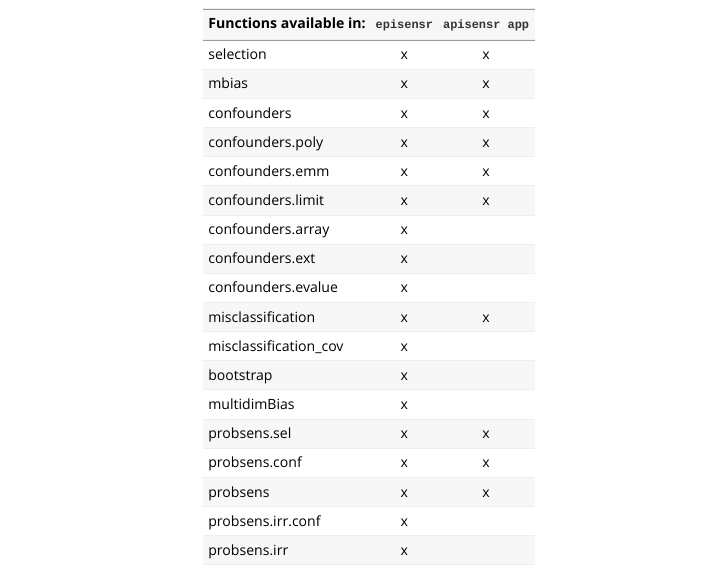
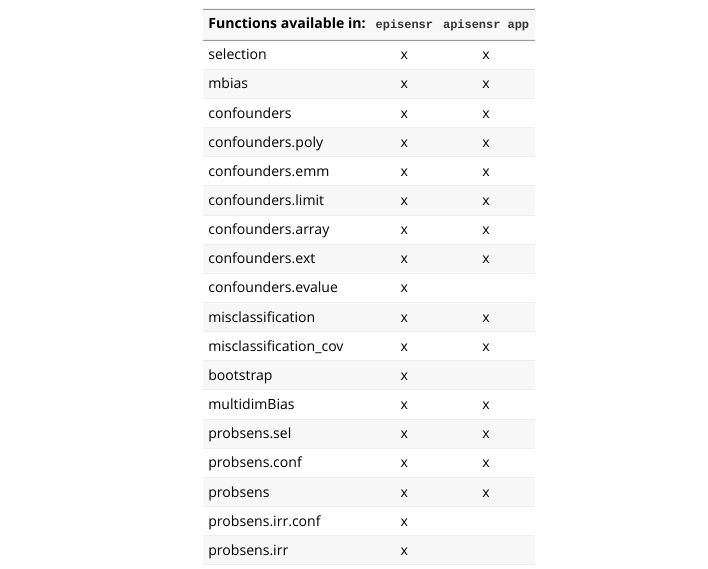
Before and after one commit to dhaine/apisensr, an R Markdown document (vignettes/apisensr.Rmd): the page in a window 1100 px wide, from 310 px down. Rendered offline with R 4.5, knitr and Pandoc, with nearby package versions.

Commit message:
doc: (vigentte) Update.

```diff
--- a/vignettes/apisensr.Rmd
+++ b/vignettes/apisensr.Rmd
@@ -37,13 +37,13 @@ to `episensr` for more details about these functions.
 | confounders.poly        | x          | x              |
 | confounders.emm         | x          | x              |
 | confounders.limit       | x          | x              |
-| confounders.array       | x          |                |
-| confounders.ext         | x          |                |
+| confounders.array       | x          | x              |
+| confounders.ext         | x          | x              |
 | confounders.evalue      | x          |                |
 | misclassification       | x          | x              |
-| misclassification_cov   | x          |                |
+| misclassification_cov   | x          | x              |
 | bootstrap               | x          |                |
-| multidimBias            | x          |                |
+| multidimBias            | x          | x              |
 | probsens.sel            | x          | x              |
 | probsens.conf           | x          | x              |
 | probsens                | x          | x              |
```
